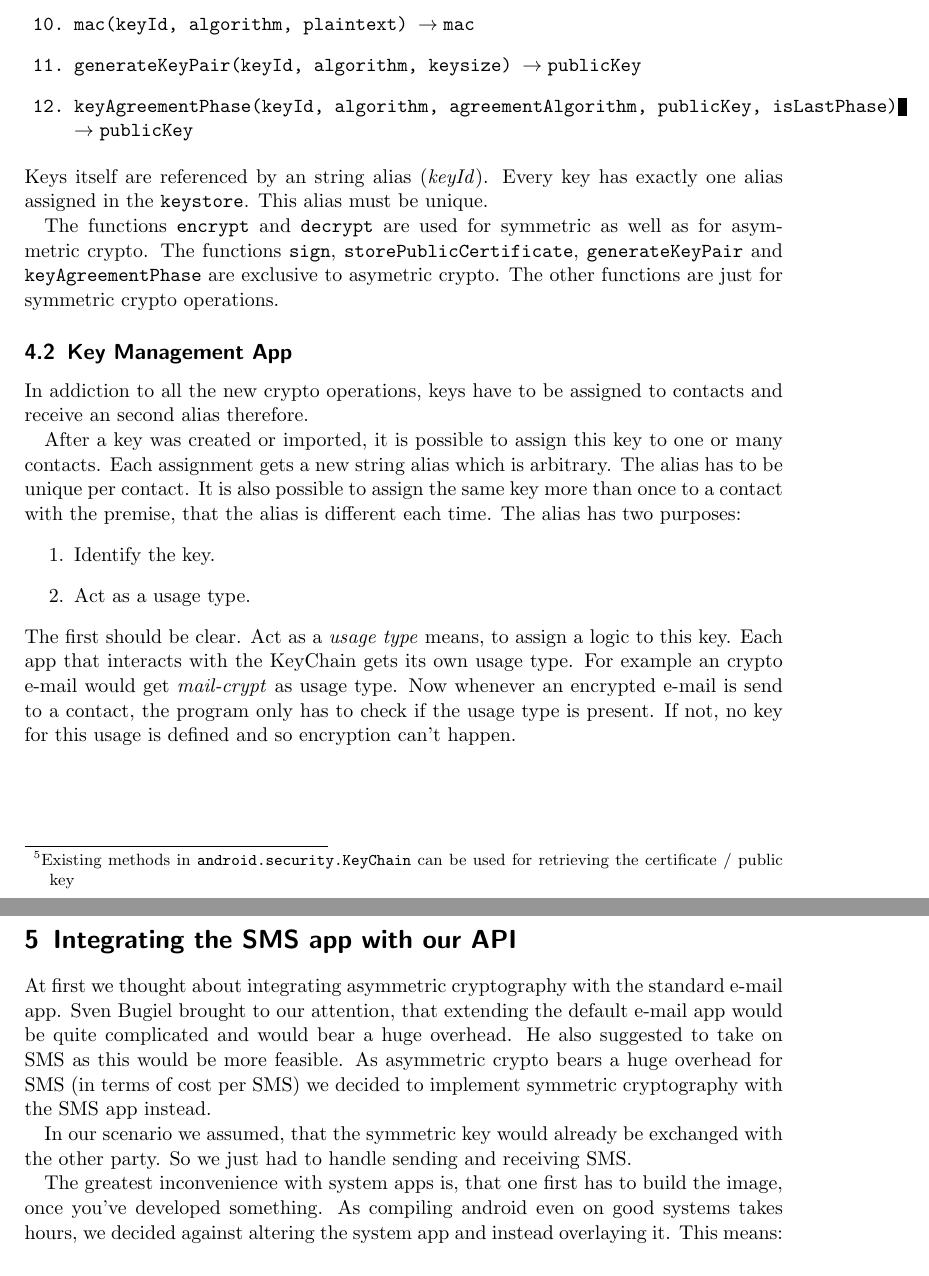
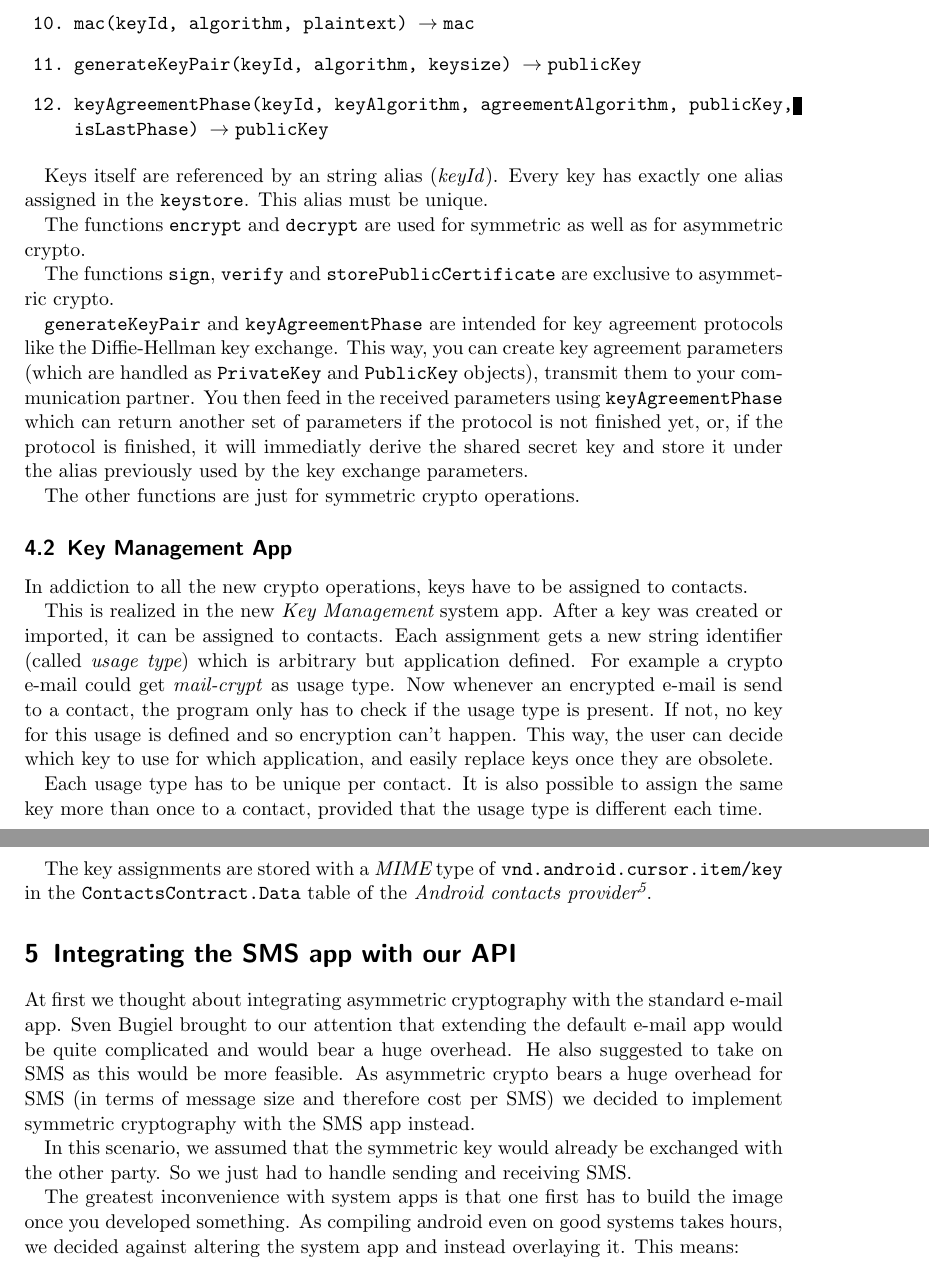
Before and after one commit to Weishaupt/SecurityDocuments, a LaTeX paper (Final_Report.tex): two parts of pages 6 and 7 of 7, joined at a grey line, cut so that both start at the same text. Compiled offline with pdfLaTeX.

Commit message:
reviewed previous changes, fixed a bunch of typos. updated API

```diff
--- a/Final_Report.tex
+++ b/Final_Report.tex
@@ -149,35 +146,41 @@
-			\item storePublicCertificate(keyId, certificate) \totype void\footnote{Existing methods in \texttt{android.security.KeyChain} can be used for retrieving the certificate / public key}
+			\item storePublicCertificate(keyId, certificate) \totype void
+
 			\item generateSymmetricKey(keyId, algorithm, keysize) \totype void
 			\item retrieveSymmetricKey(keyId, algorithm) \totype key
 			\item importSymmetricKey(keyId, key) \totype void
 			\item deleteSymmetricKey(keyId) \totype void
 			\item mac(keyId, algorithm, plaintext) \totype mac
+
 			\item generateKeyPair(keyId, algorithm, keysize) \totype publicKey
-			\item keyAgreementPhase(keyId, algorithm, agreementAlgorithm, publicKey, isLastPhase) \totype publicKey
+			\item keyAgreementPhase(keyId, keyAlgorithm, agreementAlgorithm, publicKey, isLastPhase) \totype publicKey
 		\end{enumerate}
+
 		Keys itself are referenced by an string alias (\emph{keyId}). Every key has exactly one alias assigned in the \texttt{keystore}. This alias must be unique.
 
-		The functions \texttt{encrypt} and \texttt{decrypt} are used for symmetric as well as for asymmetric crypto. %TODO: Is verify capable of verifying macs?
-		The functions \texttt{sign}, \texttt{storePublicCertificate}, \texttt{generateKeyPair} and \texttt{keyAgreementPhase} are exclusive to asymetric crypto. The other functions are just for symmetric crypto operations.
+		The functions \texttt{encrypt} and \texttt{decrypt} are used for symmetric as well as for asymmetric crypto.
+
+		The functions \texttt{sign}, \texttt{verify} and \texttt{storePublicCertificate} are exclusive to asymmetric crypto.
+
+		\texttt{generateKeyPair} and \texttt{keyAgreementPhase} are intended for key agreement protocols like the Diffie-Hellman key exchange. This way, you can create key agreement parameters (which are handled as \texttt{PrivateKey} and \texttt{PublicKey} objects), transmit them to your communication partner. You then feed in the received parameters using \texttt{keyAgreementPhase} which can return another set of parameters if the protocol is not finished yet, or, if the protocol is finished, it will immediatly derive the shared secret key and store it under the alias previously used by the key exchange parameters.
+
+		The other functions are just for symmetric crypto operations.
 
 	\subsection{Key Management App}
-		In addiction to all the new crypto operations, keys have to be assigned to contacts and receive an second alias therefore.
+		In addiction to all the new crypto operations, keys have to be assigned to contacts.
 
-		After a key was created or imported, it is possible to assign this key to one or many contacts. Each assignment gets a new string alias which is arbitrary. The alias has to be unique per contact. It is also possible to assign the same key more than once to a contact with the premise, that the alias is different each time. The alias has two purposes:
-		\begin{enumerate}
-			\item Identify the key.
-			\item Act as a usage type.
-		\end{enumerate}
-		The first should be clear. Act as a \emph{usage type} means, to assign a logic to this key. Each app that interacts with the KeyChain gets its own usage type. For example an crypto e-mail would get \textit{mail-crypt} as usage type. Now whenever an encrypted e-mail is send to a contact, the program only has to check if the usage type is present. If not, no key for this usage is defined and so encryption can't happen.
-		%TODO: Explain in greater detail, how keys are assigned to contacts (MIME-Type?)
+		This is realized in the new {\em Key Management} system app. After a key was created or imported, it can be assigned to contacts. Each assignment gets a new string identifier (called {\em usage type}) which is arbitrary but application defined. For example a crypto e-mail could get \textit{mail-crypt} as usage type. Now whenever an encrypted e-mail is send to a contact, the program only has to check if the usage type is present. If not, no key for this usage is defined and so encryption can't happen. This way, the user can decide which key to use for which application, and easily replace keys once they are obsolete.
+
+		Each usage type has to be unique per contact. It is also possible to assign the same key more than once to a contact, provided that the usage type is different each time.
+
+		The key assignments are stored with a {\em MIME} type of \texttt{vnd.android.cursor.item/key} in the \texttt{ContactsContract.Data} table of the {\em Android contacts provider\footnote{\url{http://developer.android.com/guide/topics/providers/contacts-provider.html}}}.
 
 \section{Integrating the SMS app with our API}
 	\label{sec-sms-app}
-	At first we thought about integrating asymmetric cryptography with the standard e-mail app. Sven Bugiel brought to our attention, that extending the default e-mail app would be quite complicated and would bear a huge overhead. He also suggested to take on SMS as this would be more feasible. As asymmetric crypto bears a huge overhead for SMS (in terms of cost per SMS) we decided to implement symmetric cryptography with the SMS app instead. %TODO: Is this enough for the part of "Why"?
+	At first we thought about integrating asymmetric cryptography with the standard e-mail app. Sven Bugiel brought to our attention that extending the default e-mail app would be quite complicated and would bear a huge overhead. He also suggested to take on SMS as this would be more feasible. As asymmetric crypto bears a huge overhead for SMS (in terms of message size and therefore cost per SMS) we decided to implement symmetric cryptography with the SMS app instead. %TODO: Is this enough for the part of "Why"?
 
-	In our scenario we assumed, that the symmetric key would already be exchanged with the other party. So we just had to handle sending and receiving SMS.
+	In this scenario, we assumed that the symmetric key would already be exchanged with the other party. So we just had to handle sending and receiving SMS.
 
-	The greatest inconvenience with system apps is, that one first has to build the image, once you've developed something. As compiling android even on good systems takes hours, we decided against altering the system app and instead overlaying it. This means:
+	The greatest inconvenience with system apps is that one first has to build the image once you developed something. As compiling android even on good systems takes hours, we decided against altering the system app and instead overlaying it. This means:
 	\begin{itemize}
 		\item For writing encrypted messages, a seperate UI is needed.
 		\item For receiving encrypted messages, broadcasts need to be captured.
```
Also changed, not shown: Final_Report.tex (43 more changed lines).
